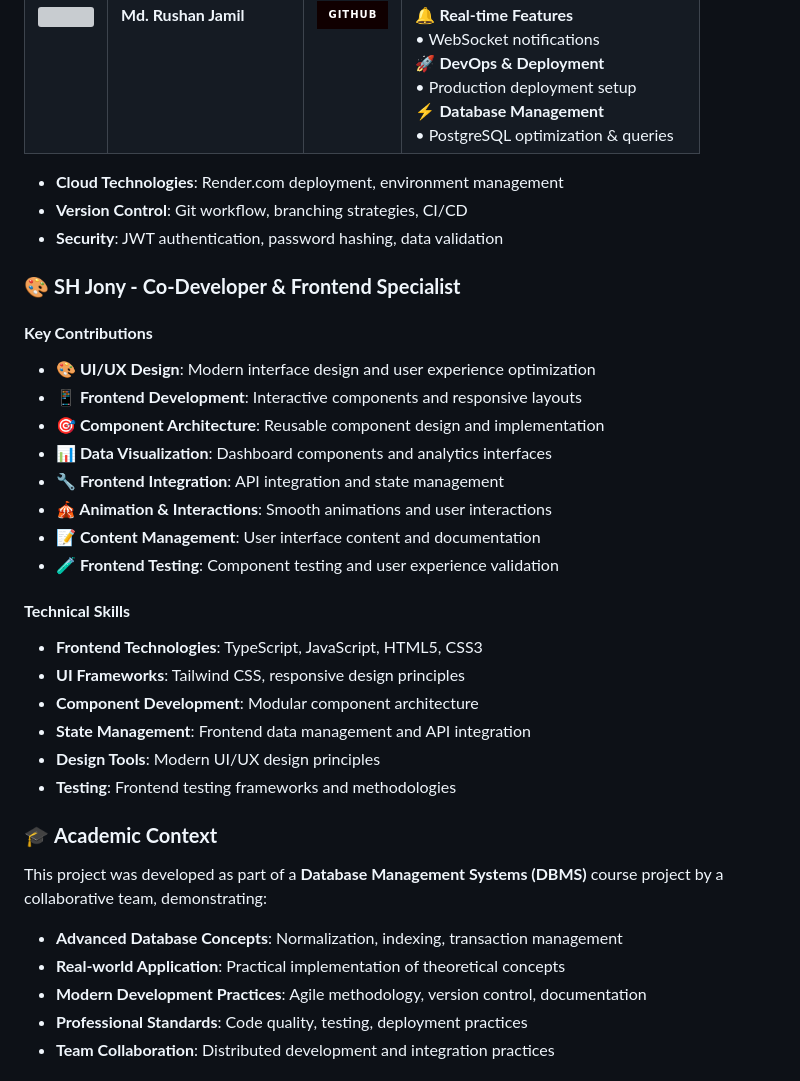
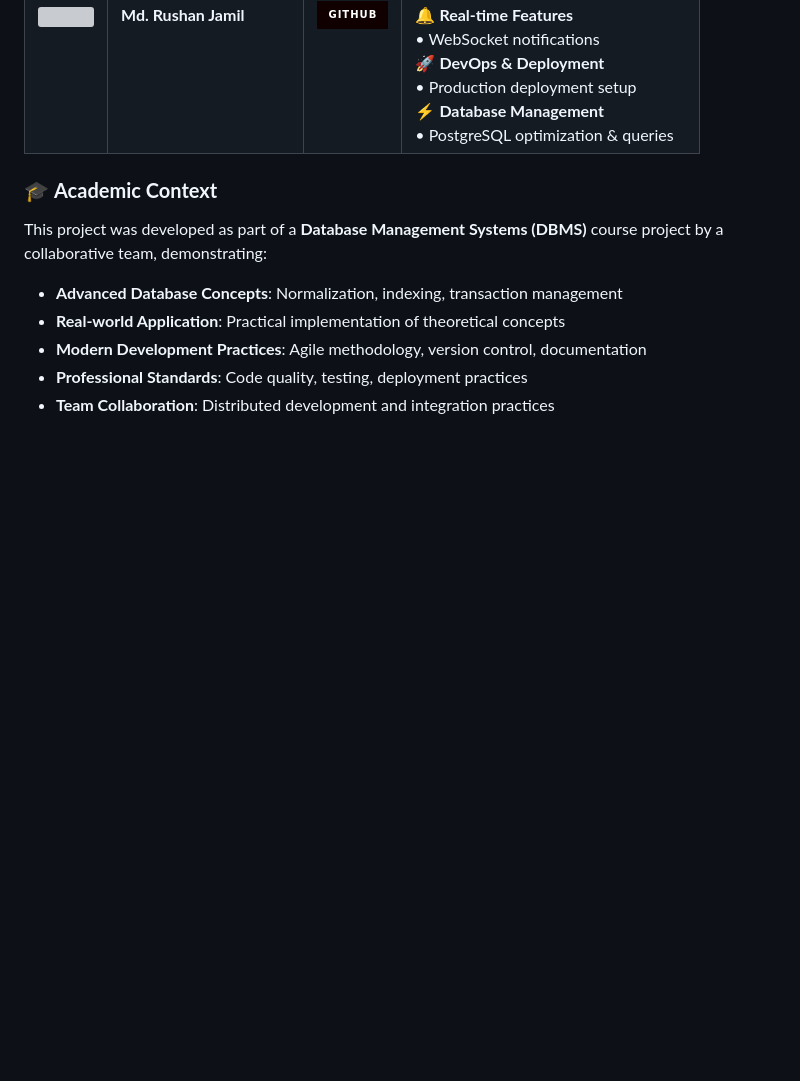
Before and after one commit to Rushu41/TicketKini, a Markdown page: README.md, the part around one of its changes. GitHub-like rendering; badges without logos; blank space fills up the shorter version; grey boxes are pictures that could not be loaded.

```diff
--- a/README.md
+++ b/README.md
@@ -449,29 +417,8 @@ Below are the primary contributors to TicketKini for this project.
 |---------|-----------|--------|-------------------|
 | <img src="https://github.com/SHJony121.png" width="80" height="80" style="border-radius: 50%;"> | **Md. Shahria Hasan Jony** | [![GitHub](https://img.shields.io/badge/GitHub-100000?style=for-the-badge&logo=github&logoColor=white)](https://github.com/SHJony121) | 🎨 **Frontend & UI/UX Design**<br/>• Search & booking interface<br/>• Interactive seat selection maps<br/>📱 **User Dashboard**<br/>• My Bookings management<br/>• User profile system<br/>⚙️ **Frontend Integration**<br/>• API integration with backend<br/>• Real-time data synchronization |
 | <img src="https://github.com/Rushu41.png" width="80" height="80" style="border-radius: 50%;"> | **Md. Rushan Jamil** | [![GitHub](https://img.shields.io/badge/GitHub-100000?style=for-the-badge&logo=github&logoColor=white)](https://github.com/Rushu41) | 🏗️ **System Architecture**<br/>• Complete database design & schema<br/>📊 **Backend Development**<br/>• FastAPI REST API implementation<br/>• JWT authentication system<br/>🔔 **Real-time Features**<br/>• WebSocket notifications<br/>🚀 **DevOps & Deployment**<br/>• Production deployment setup<br/>⚡ **Database Management**<br/>• PostgreSQL optimization & queries |
-- **Cloud Technologies**: Render.com deployment, environment management
-- **Version Control**: Git workflow, branching strategies, CI/CD
-- **Security**: JWT authentication, password hashing, data validation
 
-### 🎨 **SH Jony - Co-Developer & Frontend Specialist**
 
-#### **Key Contributions**
-- **🎨 UI/UX Design**: Modern interface design and user experience optimization
-- **📱 Frontend Development**: Interactive components and responsive layouts
-- **🎯 Component Architecture**: Reusable component design and implementation
-- **📊 Data Visualization**: Dashboard components and analytics interfaces
-- **🔧 Frontend Integration**: API integration and state management
-- **🎪 Animation & Interactions**: Smooth animations and user interactions
-- **📝 Content Management**: User interface content and documentation
-- **🧪 Frontend Testing**: Component testing and user experience validation
-
-#### **Technical Skills**
-- **Frontend Technologies**: TypeScript, JavaScript, HTML5, CSS3
-- **UI Frameworks**: Tailwind CSS, responsive design principles
-- **Component Development**: Modular component architecture
-- **State Management**: Frontend data management and API integration
-- **Design Tools**: Modern UI/UX design principles
-- **Testing**: Frontend testing frameworks and methodologies
 
 ### 🎓 **Academic Context**
 
```
Also changed, not shown: other parts of README.md (+29 -61 lines).
